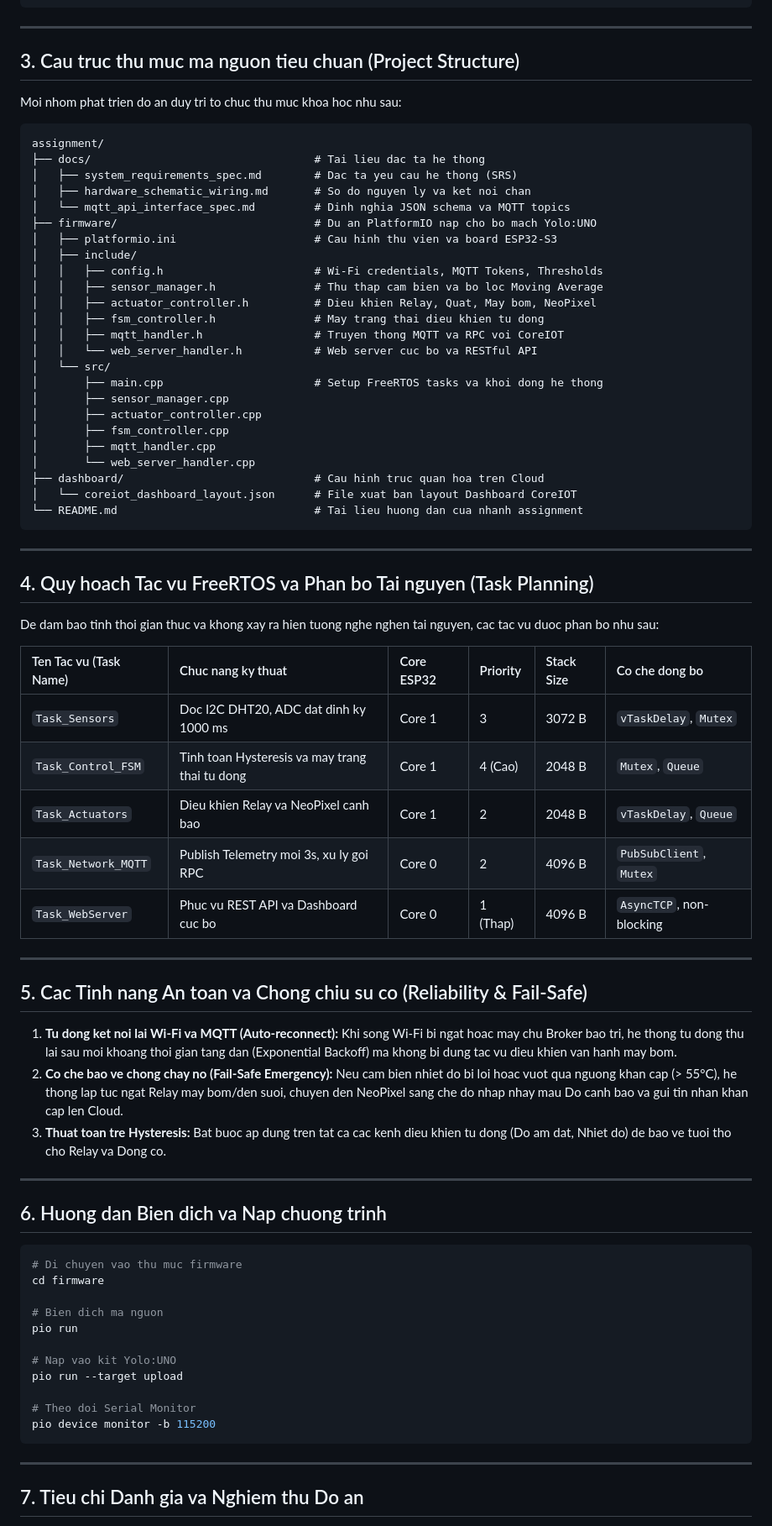
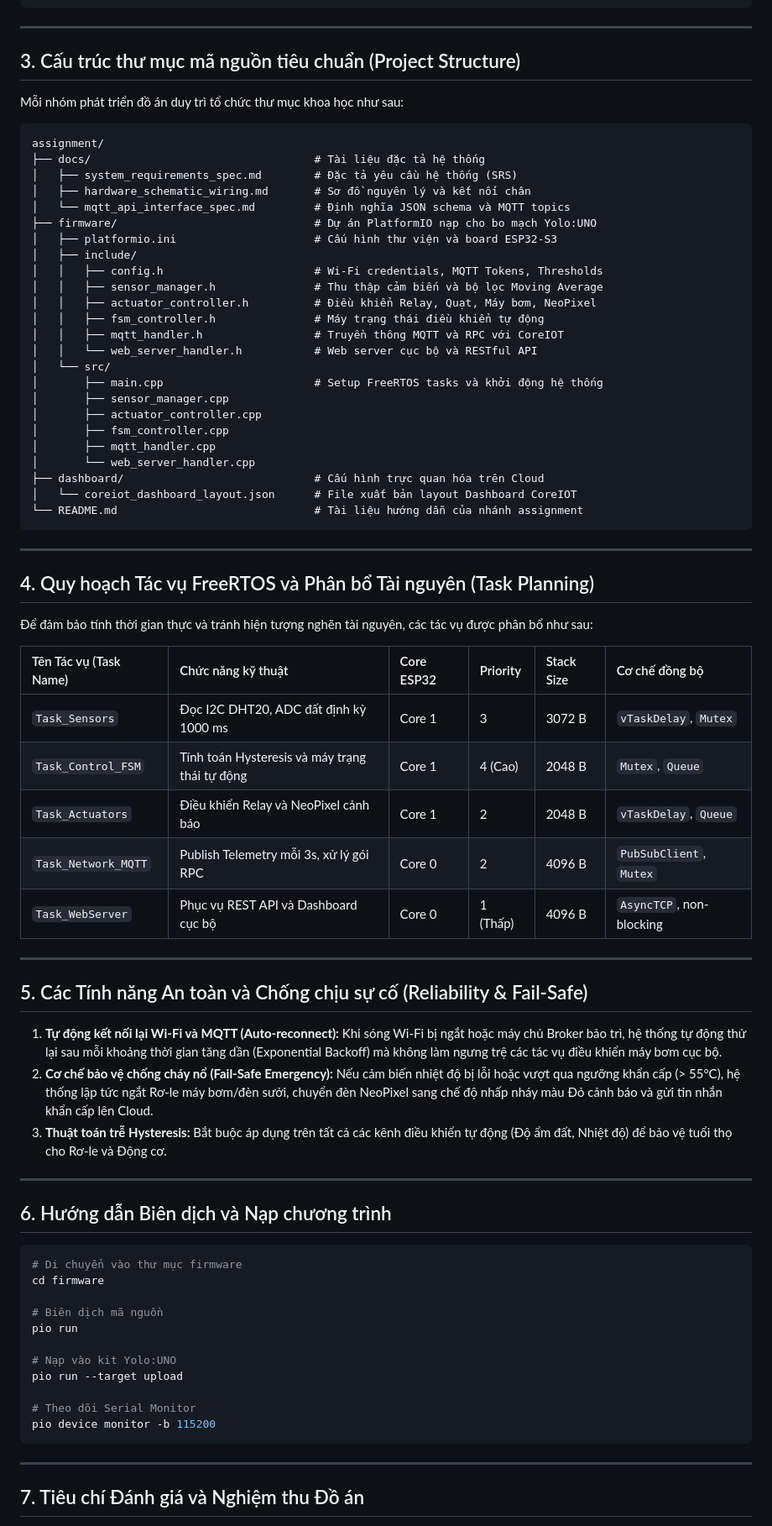
Before and after one commit to vophamk23/Internet-Of-Thing-YOLO-UNO-ESP32-S3, a Markdown page: README.md, the part around one of its changes. Shown at 84% size. Rendered like a GitHub page.

Commit message:
docs: cap nhat tai lieu tieng Viet day du dau cho Assignment

````diff
--- a/README.md
+++ b/README.md
@@ -50,78 +50,78 @@ He thong phai tich hop dong bo 4 yeu to cot loi:
 
 ---
 
-## 3. Cau truc thu muc ma nguon tieu chuan (Project Structure)
+## 3. Cấu trúc thư mục mã nguồn tiêu chuẩn (Project Structure)
 
-Moi nhom phat trien do an duy tri to chuc thu muc khoa hoc nhu sau:
+Mỗi nhóm phát triển đồ án duy trì tổ chức thư mục khoa học như sau:
 
 ```
 assignment/
-├── docs/                                  # Tai lieu dac ta he thong
-│   ├── system_requirements_spec.md        # Dac ta yeu cau he thong (SRS)
-│   ├── hardware_schematic_wiring.md       # So do nguyen ly va ket noi chan
-│   └── mqtt_api_interface_spec.md         # Dinh nghia JSON schema va MQTT topics
-├── firmware/                              # Du an PlatformIO nap cho bo mach Yolo:UNO
-│   ├── platformio.ini                     # Cau hinh thu vien va board ESP32-S3
+├── docs/                                  # Tài liệu đặc tả hệ thống
+│   ├── system_requirements_spec.md        # Đặc tả yêu cầu hệ thống (SRS)
+│   ├── hardware_schematic_wiring.md       # Sơ đồ nguyên lý và kết nối chân
+│   └── mqtt_api_interface_spec.md         # Định nghĩa JSON schema và MQTT topics
+├── firmware/                              # Dự án PlatformIO nạp cho bo mạch Yolo:UNO
+│   ├── platformio.ini                     # Cấu hình thư viện và board ESP32-S3
 │   ├── include/
 │   │   ├── config.h                       # Wi-Fi credentials, MQTT Tokens, Thresholds
-│   │   ├── sensor_manager.h               # Thu thap cam bien va bo loc Moving Average
-│   │   ├── actuator_controller.h          # Dieu khien Relay, Quat, May bom, NeoPixel
-│   │   ├── fsm_controller.h               # May trang thai dieu khien tu dong
-│   │   ├── mqtt_handler.h                 # Truyen thong MQTT va RPC voi CoreIOT
-│   │   └── web_server_handler.h           # Web server cuc bo va RESTful API
+│   │   ├── sensor_manager.h               # Thu thập cảm biến và bộ lọc Moving Average
+│   │   ├── actuator_controller.h          # Điều khiển Relay, Quạt, Máy bơm, NeoPixel
+│   │   ├── fsm_controller.h               # Máy trạng thái điều khiển tự động
+│   │   ├── mqtt_handler.h                 # Truyền thông MQTT và RPC với CoreIOT
+│   │   └── web_server_handler.h           # Web server cục bộ và RESTful API
 │   └── src/
-│       ├── main.cpp                       # Setup FreeRTOS tasks va khoi dong he thong
+│       ├── main.cpp                       # Setup FreeRTOS tasks và khởi động hệ thống
 │       ├── sensor_manager.cpp
 │       ├── actuator_controller.cpp
 │       ├── fsm_controller.cpp
 │       ├── mqtt_handler.cpp
 │       └── web_server_handler.cpp
-├── dashboard/                             # Cau hinh truc quan hoa tren Cloud
-│   └── coreiot_dashboard_layout.json      # File xuat ban layout Dashboard CoreIOT
-└── README.md                              # Tai lieu huong dan cua nhanh assignment
+├── dashboard/                             # Cấu hình trực quan hóa trên Cloud
+│   └── coreiot_dashboard_layout.json      # File xuất bản layout Dashboard CoreIOT
+└── README.md                              # Tài liệu hướng dẫn của nhánh assignment
 ```
 
 ---
 
-## 4. Quy hoach Tac vu FreeRTOS va Phan bo Tai nguyen (Task Planning)
+## 4. Quy hoạch Tác vụ FreeRTOS và Phân bổ Tài nguyên (Task Planning)
 
-De dam bao tinh thoi gian thuc va khong xay ra hien tuong nghe nghen tai nguyen, cac tac vu duoc phan bo nhu sau:
+Để đảm bảo tính thời gian thực và tránh hiện tượng nghẽn tài nguyên, các tác vụ được phân bổ như sau:
 
-| Ten Tac vu (Task Name) | Chuc nang ky thuat | Core ESP32 | Priority | Stack Size | Co che dong bo |
+| Tên Tác vụ (Task Name) | Chức năng kỹ thuật | Core ESP32 | Priority | Stack Size | Cơ chế đồng bộ |
 | :--- | :--- | :--- | :--- | :--- | :--- |
-| `Task_Sensors` | Doc I2C DHT20, ADC dat dinh ky 1000 ms | Core 1 | 3 | 3072 B | `vTaskDelay`, `Mutex` |
-| `Task_Control_FSM` | Tinh toan Hysteresis va may trang thai tu dong | Core 1 | 4 (Cao) | 2048 B | `Mutex`, `Queue` |
-| `Task_Actuators` | Dieu khien Relay va NeoPixel canh bao | Core 1 | 2 | 2048 B | `vTaskDelay`, `Queue` |
-| `Task_Network_MQTT` | Publish Telemetry moi 3s, xu ly goi RPC | Core 0 | 2 | 4096 B | `PubSubClient`, `Mutex` |
-| `Task_WebServer` | Phuc vu REST API va Dashboard cuc bo | Core 0 | 1 (Thap) | 4096 B | `AsyncTCP`, non-blocking |
+| `Task_Sensors` | Đọc I2C DHT20, ADC đất định kỳ 1000 ms | Core 1 | 3 | 3072 B | `vTaskDelay`, `Mutex` |
+| `Task_Control_FSM` | Tính toán Hysteresis và máy trạng thái tự động | Core 1 | 4 (Cao) | 2048 B | `Mutex`, `Queue` |
+| `Task_Actuators` | Điều khiển Relay và NeoPixel cảnh báo | Core 1 | 2 | 2048 B | `vTaskDelay`, `Queue` |
+| `Task_Network_MQTT` | Publish Telemetry mỗi 3s, xử lý gói RPC | Core 0 | 2 | 4096 B | `PubSubClient`, `Mutex` |
+| `Task_WebServer` | Phục vụ REST API và Dashboard cục bộ | Core 0 | 1 (Thấp) | 4096 B | `AsyncTCP`, non-blocking |
 
 ---
 
-## 5. Cac Tinh nang An toan va Chong chiu su co (Reliability & Fail-Safe)
+## 5. Các Tính năng An toàn và Chống chịu sự cố (Reliability & Fail-Safe)
 
-1. **Tu dong ket noi lai Wi-Fi va MQTT (Auto-reconnect):** Khi song Wi-Fi bi ngat hoac may chu Broker bao tri, he thong tu dong thu lai sau moi khoang thoi gian tang dan (Exponential Backoff) ma khong bi dung tac vu dieu khien van hanh may bom.
-2. **Co che bao ve chong chay no (Fail-Safe Emergency):** Neu cam bien nhiet do bi loi hoac vuot qua nguong khan cap (> 55°C), he thong lap tuc ngat Relay may bom/den suoi, chuyen den NeoPixel sang che do nhap nhay mau Do canh bao va gui tin nhan khan cap len Cloud.
-3. **Thuat toan tre Hysteresis:** Bat buoc ap dung tren tat ca cac kenh dieu khien tu dong (Do am dat, Nhiet do) de bao ve tuoi tho cho Relay va Dong co.
+1. **Tự động kết nối lại Wi-Fi và MQTT (Auto-reconnect):** Khi sóng Wi-Fi bị ngắt hoặc máy chủ Broker bảo trì, hệ thống tự động thử lại sau mỗi khoảng thời gian tăng dần (Exponential Backoff) mà không làm ngưng trệ các tác vụ điều khiển máy bơm cục bộ.
+2. **Cơ chế bảo vệ chống cháy nổ (Fail-Safe Emergency):** Nếu cảm biến nhiệt độ bị lỗi hoặc vượt qua ngưỡng khẩn cấp (> 55°C), hệ thống lập tức ngắt Rơ-le máy bơm/đèn sưởi, chuyển đèn NeoPixel sang chế độ nhấp nháy màu Đỏ cảnh báo và gửi tin nhắn khẩn cấp lên Cloud.
+3. **Thuật toán trễ Hysteresis:** Bắt buộc áp dụng trên tất cả các kênh điều khiển tự động (Độ ẩm đất, Nhiệt độ) để bảo vệ tuổi thọ cho Rơ-le và Động cơ.
 
 ---
 
-## 6. Huong dan Bien dich va Nap chuong trinh
+## 6. Hướng dẫn Biên dịch và Nạp chương trình
 
 ```bash
-# Di chuyen vao thu muc firmware
+# Di chuyển vào thư mục firmware
 cd firmware
 
-# Bien dich ma nguon
+# Biên dịch mã nguồn
 pio run
 
-# Nap vao kit Yolo:UNO
+# Nạp vào kit Yolo:UNO
 pio run --target upload
 
-# Theo doi Serial Monitor
+# Theo dõi Serial Monitor
 pio device monitor -b 115200
 ```
 
 ---
 
-## 7. Tieu chi Danh gia va Nghiem thu Do an
+## 7. Tiêu chí Đánh giá và Nghiệm thu Đồ án
 
````
Also changed, not shown: other parts of README.md (+18 -18 lines).
